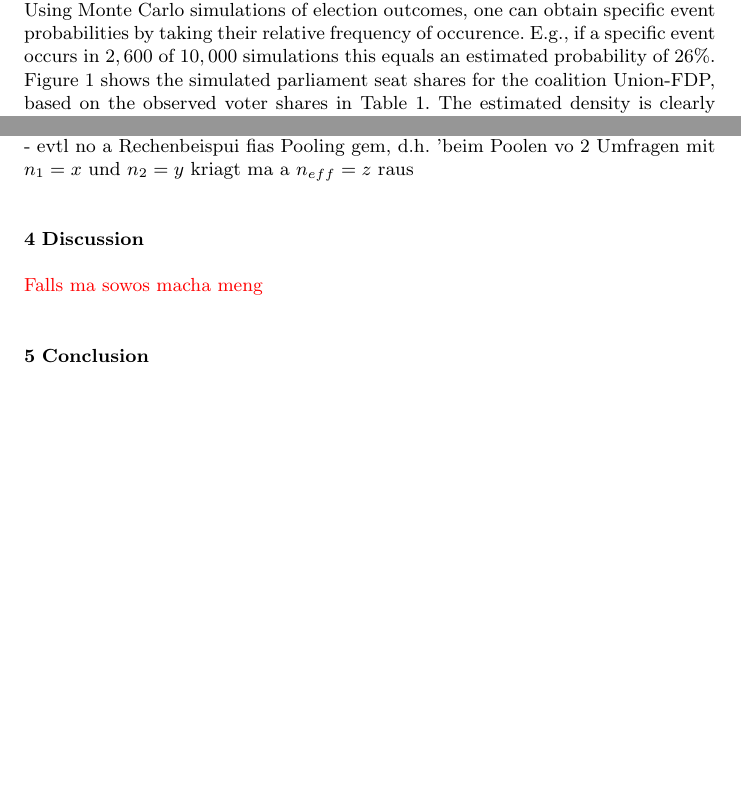
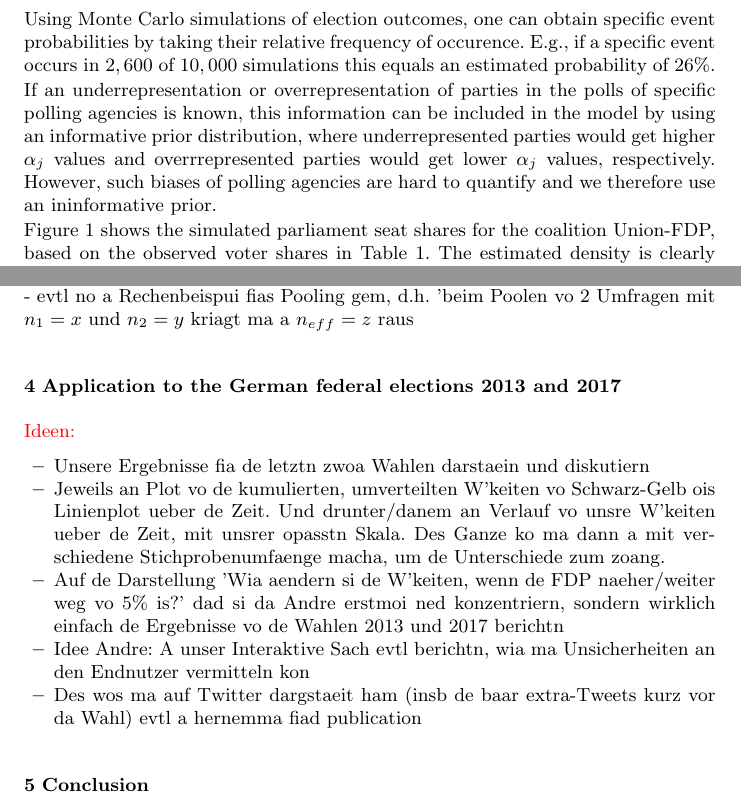
Before and after one commit to KOALA-LMU/KOALA_methods, a LaTeX paper (201803_Paper_AStA/bauer_2018.tex): two parts of pages 4 and 6 of 7, joined at a grey line, cut so that both start at the same text, the shorter picture padded with empty space. Compiled offline with pdfLaTeX.

Commit message:
AStA paper update

```diff
--- a/201803_Paper_AStA/bauer_2018.tex
+++ b/201803_Paper_AStA/bauer_2018.tex
@@ -227,6 +224,14 @@ Using Monte Carlo simulations of election outcomes, one can obtain
 specific event probabilities by taking their relative frequency of
 occurence. E.g., if a specific event occurs in $2,600$ of $10,000$
 simulations this equals an estimated probability of $26\%$.
+
+If an underrepresentation or overrepresentation of parties
+in the polls of specific polling agencies is known, this information
+can be included in the model by using an informative prior distribution,
+where underrepresented parties would get higher $\alpha_j$ values and
+overrrepresented parties would get lower $\alpha_j$ values, respectively.
+However, such biases of polling agencies are hard to quantify
+and we therefore use an ininformative prior.
 
 Figure \ref{fig:seatDist} shows the simulated
 parliament seat shares for the coalition Union-FDP, based on the observed
@@ -329,8 +337,16 @@ For convenience, the calculation of $n_{\text{eff}}$ is based on the party with
 
 
 
-\section{Discussion} \label{sec:discussion}
-\red{Falls ma sowos macha meng}
+\section{Application to the German federal elections 2013 and 2017} \label{sec:application}
+\red{Ideen:}
+\begin{itemize}
+  \item Unsere Ergebnisse fia de letztn zwoa Wahlen darstaein und diskutiern
+  \item Jeweils an Plot vo de kumulierten, umverteilten W'keiten vo Schwarz-Gelb ois Linienplot ueber de Zeit. Und drunter/danem an Verlauf vo unsre W'keiten ueber de Zeit, mit unsrer opasstn Skala. Des Ganze ko ma dann a mit verschiedene Stichprobenumfaenge macha, um de Unterschiede zum zoang.
+  \item Auf de Darstellung 'Wia aendern si de W'keiten, wenn de FDP naeher/weiter weg vo 5\% is?' dad si da Andre erstmoi ned konzentriern, sondern wirklich einfach de Ergebnisse vo de Wahlen 2013 und 2017 berichtn
+  \item Idee Andre: A unser Interaktive Sach evtl berichtn, wia ma Unsicherheiten an den Endnutzer vermitteln kon
+  \item Des wos ma auf Twitter dargstaeit ham (insb de baar extra-Tweets kurz vor da Wahl) evtl a hernemma fiad publication
+\end{itemize}
+
 
 \section{Conclusion} \label{sec:conclusion}
 We presented an approach to estimate probabilities for specific election outcomes based on publicly available opinion polls. Pooling allows for the inclusion of information from multiple surveys. Visualizing the results on a publicly available website for chosen elections, our long-term goal is to make proper uncertainty assessment
```
Also changed, not shown: 201803_Paper_AStA/bauer_2018.pdf, 201803_Paper_AStA/figures/bauer_2013_cdufdp_lastPreelectionPoll.pdf (renamed from 201803_Paper_AStA/figures/bauer_seatDist_lastPreelectionPoll2013.pdf), 201803_Paper_AStA/figures/bauer_2013_cdufdp_time.pdf (renamed from 201803_Paper_AStA/figures/bauer_seatDist_time.pdf), 201803_Paper_AStA/figures/bauer_2013_fdp_rawShare.pdf (added), 201803_Paper_AStA/bauer_2018.tex (20 more changed lines), 1 other file.
